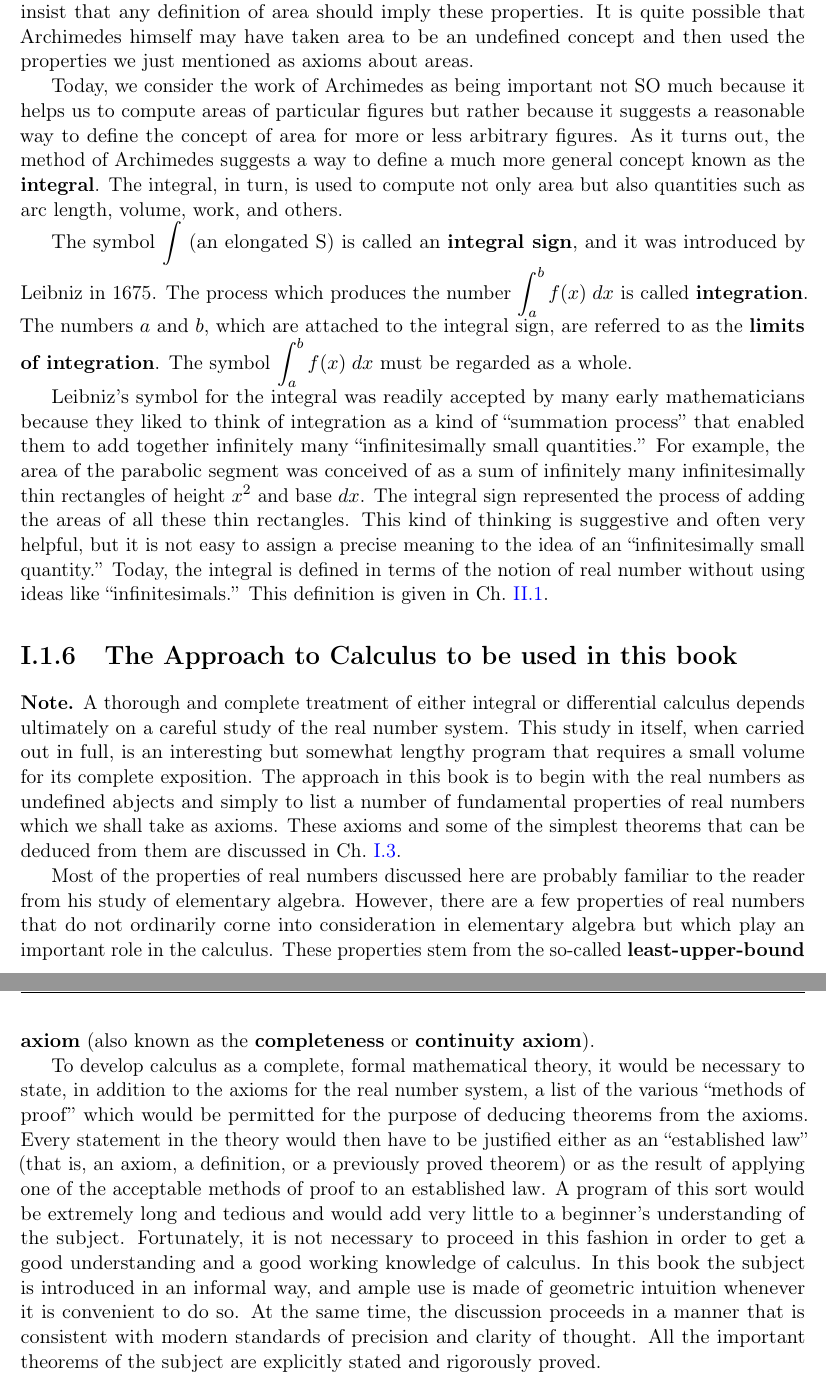
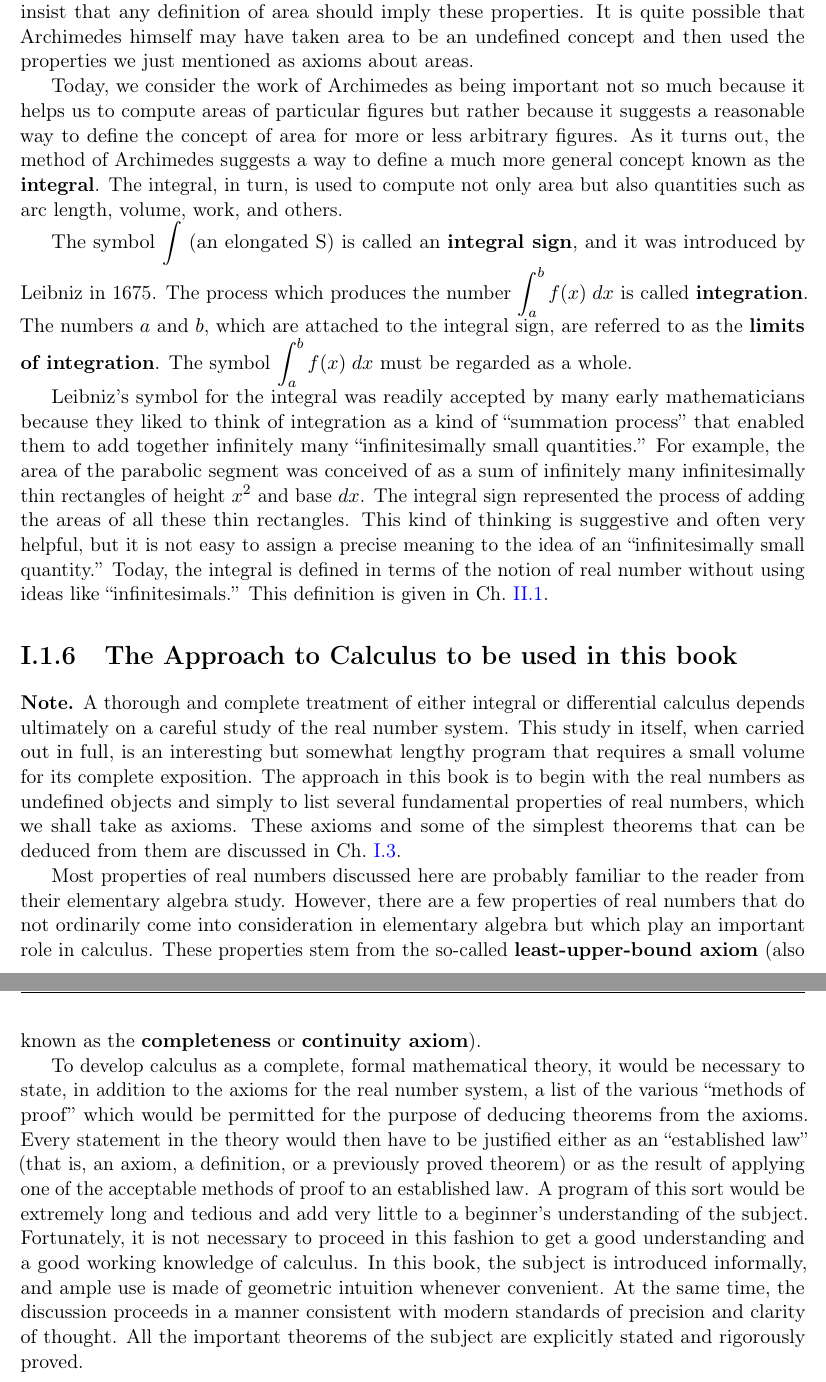
Before and after one commit to ProFatXuanAll/Tom-Apostol-Calculus, a LaTeX thesis (main.tex, which reads intro/ch1/sec5.tex, intro/ch1/sec6.tex): two parts of pages 21 and 22 of 39, joined at a grey line, cut so that both start at the same text. Compiled offline with pdfLaTeX.

Commit message:
update I.1

```diff
--- a/intro/ch1/sec5.tex
+++ b/intro/ch1/sec5.tex
@@ -34,7 +34,7 @@
   All these are properties we would like an area to possess, and we shall insist that any definition of area should imply these properties.
   It is quite possible that Archimedes himself may have taken area to be an undefined concept and then used the properties we just mentioned as axioms about areas.
 
-  Today, we consider the work of Archimedes as being important not SO much because it helps us to compute areas of particular figures but rather because it suggests a reasonable way to define the concept of area for more or less arbitrary figures.
+  Today, we consider the work of Archimedes as being important not so much because it helps us to compute areas of particular figures but rather because it suggests a reasonable way to define the concept of area for more or less arbitrary figures.
   As it turns out, the method of Archimedes suggests a way to define a much more general concept known as the \textbf{integral}.
   The integral, in turn, is used to compute not only area but also quantities such as arc length, volume, work, and others.
 
--- a/intro/ch1/sec6.tex
+++ b/intro/ch1/sec6.tex
@@ -3,19 +3,19 @@
 \begin{note}
   A thorough and complete treatment of either integral or differential calculus depends ultimately on a careful study of the real number system.
   This study in itself, when carried out in full, is an interesting but somewhat lengthy program that requires a small volume for its complete exposition.
-  The approach in this book is to begin with the real numbers as undefined abjects and simply to list a number of fundamental properties of real numbers which we shall take as axioms.
+  The approach in this book is to begin with the real numbers as undefined objects and simply to list several fundamental properties of real numbers, which we shall take as axioms.
   These axioms and some of the simplest theorems that can be deduced from them are discussed in \cref{ch:1.3}.
 
-  Most of the properties of real numbers discussed here are probably familiar to the reader from his study of elementary algebra.
-  However, there are a few properties of real numbers that do not ordinarily corne into consideration in elementary algebra but which play an important role in the calculus.
+  Most properties of real numbers discussed here are probably familiar to the reader from their elementary algebra study.
+  However, there are a few properties of real numbers that do not ordinarily come into consideration in elementary algebra but which play an important role in calculus.
   These properties stem from the so-called \textbf{least-upper-bound axiom} (also known as the \textbf{completeness} or \textbf{continuity axiom}).
 
   To develop calculus as a complete, formal mathematical theory, it would be necessary to state, in addition to the axioms for the real number system, a list of the various ``methods of proof'' which would be permitted for the purpose of deducing theorems from the axioms.
   Every statement in the theory would then have to be justified either as an ``established law''
   (that is, an axiom, a definition, or a previously proved theorem) or as the result of applying one of the acceptable methods of proof to an established law.
-  A program of this sort would be extremely long and tedious and would add very little to a beginner's understanding of the subject.
-  Fortunately, it is not necessary to proceed in this fashion in order to get a good understanding and a good working knowledge of calculus.
-  In this book the subject is introduced in an informal way, and ample use is made of geometric intuition whenever it is convenient to do so.
-  At the same time, the discussion proceeds in a manner that is consistent with modern standards of precision and clarity of thought.
+  A program of this sort would be extremely long and tedious and add very little to a beginner's understanding of the subject.
+  Fortunately, it is not necessary to proceed in this fashion to get a good understanding and a good working knowledge of calculus.
+  In this book, the subject is introduced informally, and ample use is made of geometric intuition whenever convenient.
+  At the same time, the discussion proceeds in a manner consistent with modern standards of precision and clarity of thought.
   All the important theorems of the subject are explicitly stated and rigorously proved.
 \end{note}
```
